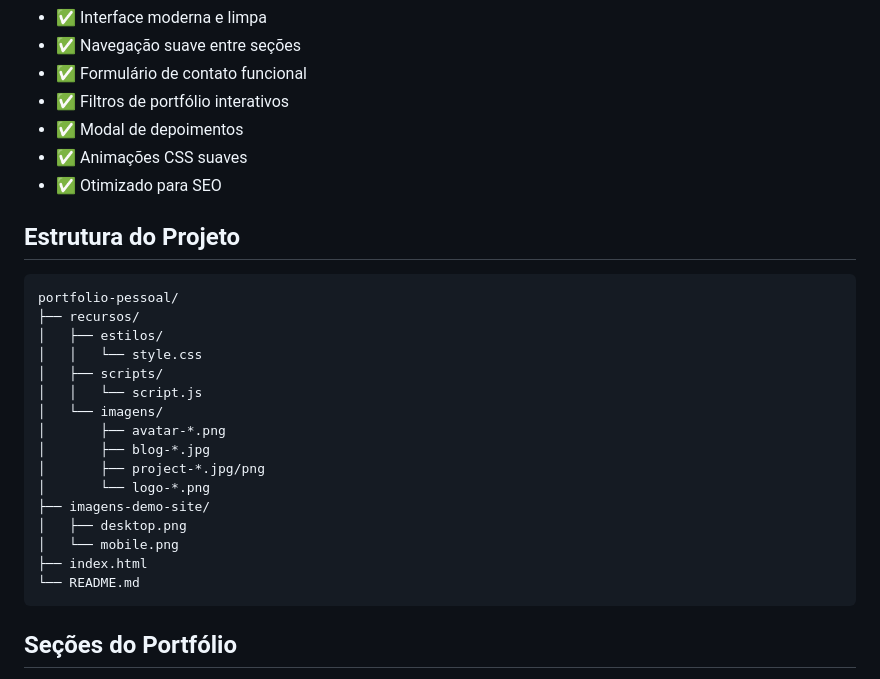
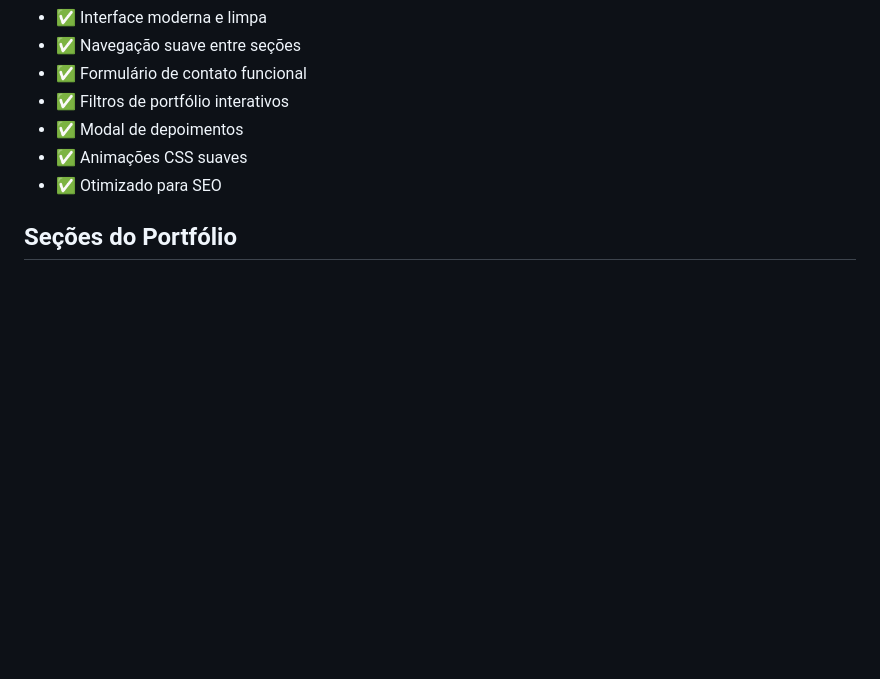
Before and after one commit to ArthurBSC/portfolio-pessoal, a Markdown page: README.md, the part around the change. GitHub-like rendering; blank space fills up the shorter version.

````diff
--- a/README.md
+++ b/README.md
@@ -32,27 +32,6 @@ Este é o portfólio pessoal de **Arthur Silva**, um desenvolvedor de 20 anos de
 - ✅ Modal de depoimentos
 - ✅ Animações CSS suaves
 - ✅ Otimizado para SEO
-
-## Estrutura do Projeto
-
-```
-portfolio-pessoal/
-├── recursos/
-│   ├── estilos/
-│   │   └── style.css
-│   ├── scripts/
-│   │   └── script.js
-│   └── imagens/
-│       ├── avatar-*.png
-│       ├── blog-*.jpg
-│       ├── project-*.jpg/png
-│       └── logo-*.png
-├── imagens-demo-site/
-│   ├── desktop.png
-│   └── mobile.png
-├── index.html
-└── README.md
-```
 
 ## Seções do Portfólio
 
````
